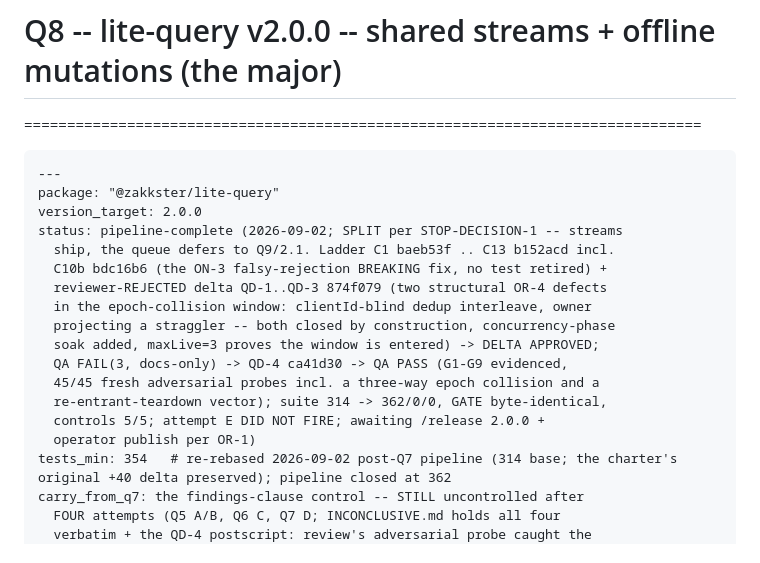
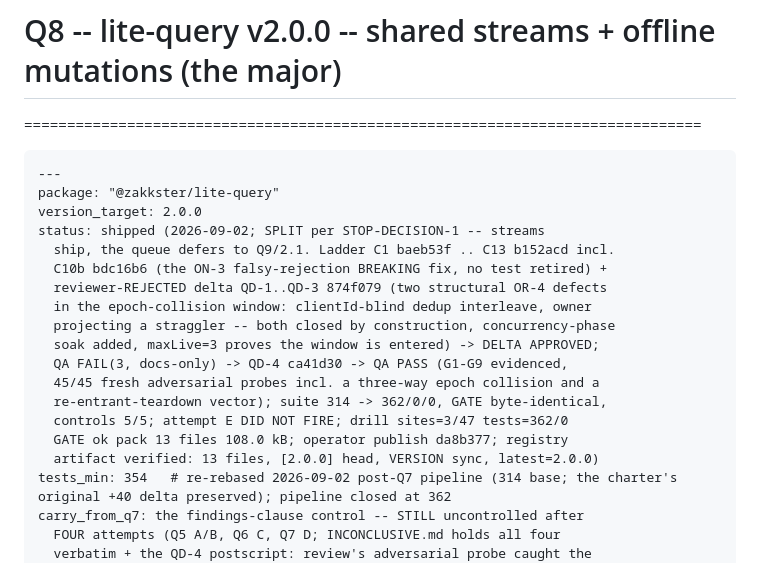
Before and after one commit to PeshoVurtoleta/lite-query, a Markdown page: ROADMAP.md, the part around the change. Rendered like a GitHub page.

Commit message:
docs: Q8 shipped at 2.0.0 -- registry artifact verified (13 files, [2.0.0] head, VERSION sync, latest=2.0.0), the eight-session ladder closes
Co-Authored-By: Claude Fable 5 <noreply@anthropic.com>

```diff
--- a/ROADMAP.md
+++ b/ROADMAP.md
@@ -944,7 +944,7 @@ DONE WHEN
 ---
 package: "@zakkster/lite-query"
 version_target: 2.0.0
-status: pipeline-complete (2026-09-02; SPLIT per STOP-DECISION-1 -- streams
+status: shipped (2026-09-02; SPLIT per STOP-DECISION-1 -- streams
   ship, the queue defers to Q9/2.1. Ladder C1 baeb53f .. C13 b152acd incl.
   C10b bdc16b6 (the ON-3 falsy-rejection BREAKING fix, no test retired) +
   reviewer-REJECTED delta QD-1..QD-3 874f079 (two structural OR-4 defects
@@ -954,8 +954,9 @@ status: pipeline-complete (2026-09-02; SPLIT per STOP-DECISION-1 -- streams
   QA FAIL(3, docs-only) -> QD-4 ca41d30 -> QA PASS (G1-G9 evidenced,
   45/45 fresh adversarial probes incl. a three-way epoch collision and a
   re-entrant-teardown vector); suite 314 -> 362/0/0, GATE byte-identical,
-  controls 5/5; attempt E DID NOT FIRE; awaiting /release 2.0.0 +
-  operator publish per OR-1)
+  controls 5/5; attempt E DID NOT FIRE; drill sites=3/47 tests=362/0
+  GATE ok pack 13 files 108.0 kB; operator publish da8b377; registry
+  artifact verified: 13 files, [2.0.0] head, VERSION sync, latest=2.0.0)
 tests_min: 354   # re-rebased 2026-09-02 post-Q7 pipeline (314 base; the charter's original +40 delta preserved); pipeline closed at 362
 carry_from_q7: the findings-clause control -- STILL uncontrolled after
   FOUR attempts (Q5 A/B, Q6 C, Q7 D; INCONCLUSIVE.md holds all four
```
Also changed, not shown: BRIEF.md (+1 -1 lines).
